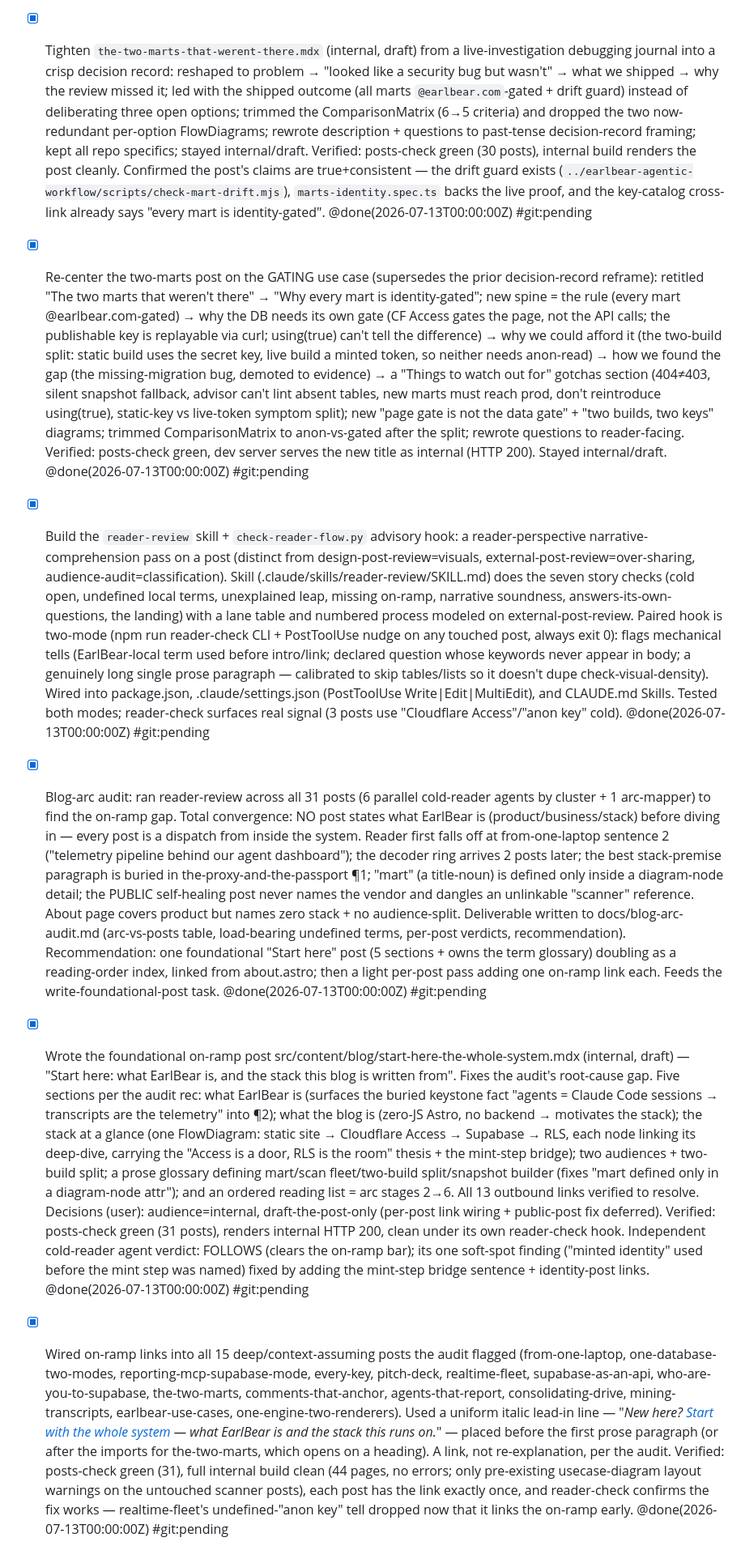
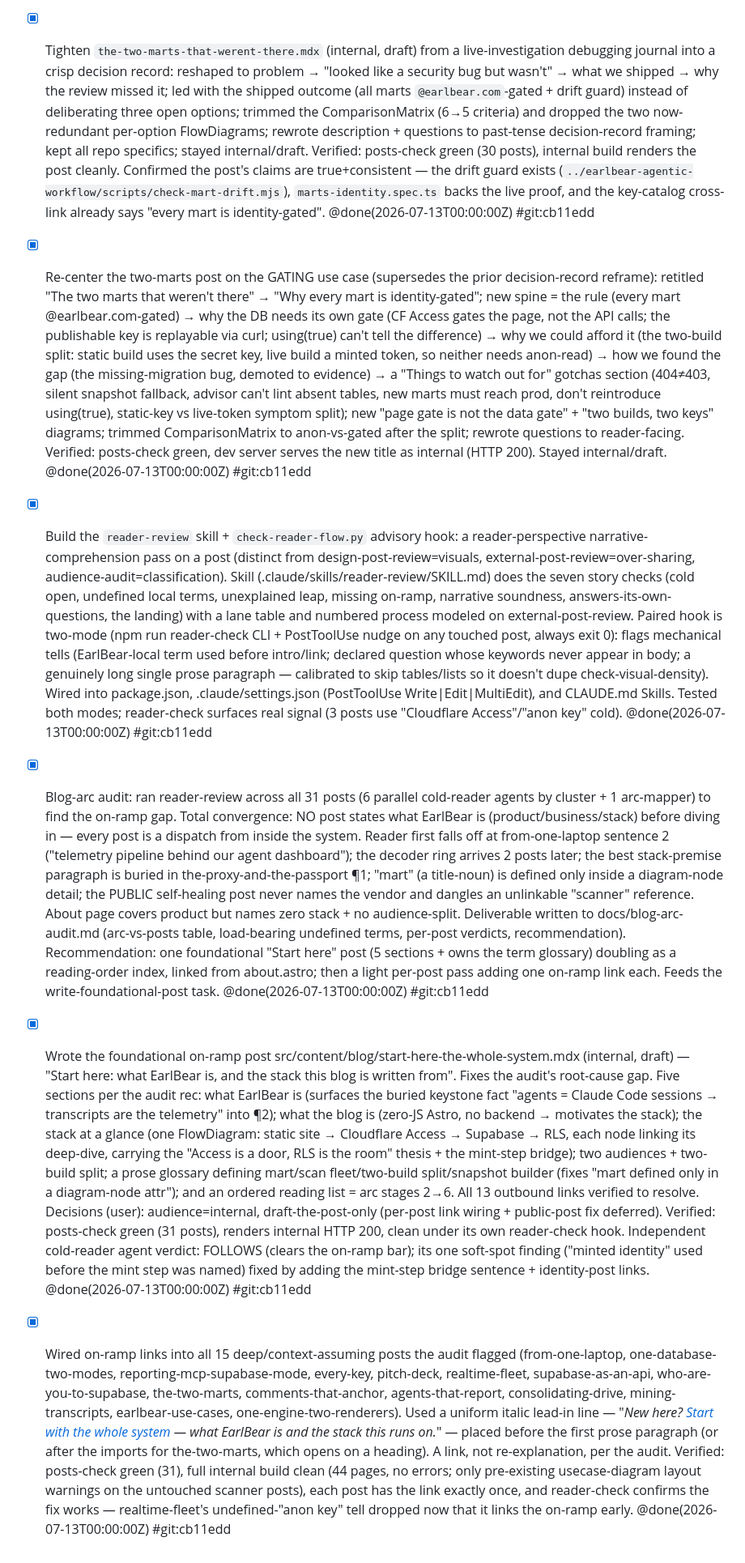
Before and after one commit to EarlBear/blog, a Markdown page: docs/tasks/done.md, the part around the change. Shown at 81% size. Drawn GitHub-style.

Commit message:
docs(tasks): backfill #git for the reader-review batch (cb11edd)
Co-Authored-By: Claude Opus 4.8 <noreply@anthropic.com>

```diff
--- a/docs/tasks/done.md
+++ b/docs/tasks/done.md
@@ -82,9 +82,9 @@ Tasks land here (or in [backlog.md](./backlog.md)) **before** being deleted from
 - [x] Move the Repo Map from ../earlbear-sites into the internal blog as a standalone page. Vendored the artifact to src/repo-map/artifact.html (Mermaid diagram + click-through drawer, tokens inlined at build time from src/styles/tokens.css) and served it via src/pages/repo-map.astro — self-guarded to 404 on the external build (isInternalBuild, mirroring bench/diagram.astro). Closed the standalone-page audience gap: sitemap filter drops /repo-map/ on external, internal-only Nav link, and extended scan_dist() in check-audience.py to fail an external deploy that leaks /repo-map/. Moved the manage-repo-map skill + make repo-map-check into the blog (repointed at src/repo-map/artifact.html; 19/19 tests pass). Removed the artifact, skill, catalog.json entry, and Makefile target from earlbear-sites. Verified both builds + guard + interactive drawer in-browser. Also folded in four previously-missing repos (earlbear-blog, earlbear-agentic-workflow, earlbear-domain, earlbear-landing) with their edges, so make repo-map-check reports in sync. @done(2026-07-06T17:15:00Z) #git:ef3e1ce
 - [x] First deploy: run `npm run deploy` to create/update the `gh-pages` branch — the external site is LIVE on blog.earlbear.com (HTTP 200; serves the published external post, flagship stays draft). External dist verified secret-clean (audience guard + gitleaks + no supabase/signing-key/CommentLayer/functions). @done(2026-07-13T00:00:00Z) #git:f4eb314
 - [x] Internal blog one-time infra + deploy: the earlbear-blog-internal Cloudflare Pages project + blog.internal.earlbear.com + CF Access app (cc04d3ea) already existed (live since 2026-07-06); the comment-layer deploy (#100) set the 3 CF Pages secrets via `make wire-comment-secrets` and shipped the build + /api/auth-token Function via `make deploy-internal` (verified: 302→CF Access off-org, the correct gated default). @done(2026-07-13T00:00:00Z) #git:34962fd
-- [x] Tighten `the-two-marts-that-werent-there.mdx` (internal, draft) from a live-investigation debugging journal into a crisp decision record: reshaped to problem → "looked like a security bug but wasn't" → what we shipped → why the review missed it; led with the shipped outcome (all marts `@earlbear.com`-gated + drift guard) instead of deliberating three open options; trimmed the ComparisonMatrix (6→5 criteria) and dropped the two now-redundant per-option FlowDiagrams; rewrote description + questions to past-tense decision-record framing; kept all repo specifics; stayed internal/draft. Verified: posts-check green (30 posts), internal build renders the post cleanly. Confirmed the post's claims are true+consistent — the drift guard exists (`../earlbear-agentic-workflow/scripts/check-mart-drift.mjs`), `marts-identity.spec.ts` backs the live proof, and the key-catalog cross-link already says "every mart is identity-gated". @done(2026-07-13T00:00:00Z) #git:pending
-- [x] Re-center the two-marts post on the GATING use case (supersedes the prior decision-record reframe): retitled "The two marts that weren't there" → "Why every mart is identity-gated"; new spine = the rule (every mart @earlbear.com-gated) → why the DB needs its own gate (CF Access gates the page, not the API calls; the publishable key is replayable via curl; using(true) can't tell the difference) → why we could afford it (the two-build split: static build uses the secret key, live build a minted token, so neither needs anon-read) → how we found the gap (the missing-migration bug, demoted to evidence) → a "Things to watch out for" gotchas section (404≠403, silent snapshot fallback, advisor can't lint absent tables, new marts must reach prod, don't reintroduce using(true), static-key vs live-token symptom split); new "page gate is not the data gate" + "two builds, two keys" diagrams; trimmed ComparisonMatrix to anon-vs-gated after the split; rewrote questions to reader-facing. Verified: posts-check green, dev server serves the new title as internal (HTTP 200). Stayed internal/draft. @done(2026-07-13T00:00:00Z) #git:pending
-- [x] Build the `reader-review` skill + `check-reader-flow.py` advisory hook: a reader-perspective narrative-comprehension pass on a post (distinct from design-post-review=visuals, external-post-review=over-sharing, audience-audit=classification). Skill (.claude/skills/reader-review/SKILL.md) does the seven story checks (cold open, undefined local terms, unexplained leap, missing on-ramp, narrative soundness, answers-its-own-questions, the landing) with a lane table and numbered process modeled on external-post-review. Paired hook is two-mode (npm run reader-check CLI + PostToolUse nudge on any touched post, always exit 0): flags mechanical tells (EarlBear-local term used before intro/link; declared question whose keywords never appear in body; a genuinely long single prose paragraph — calibrated to skip tables/lists so it doesn't dupe check-visual-density). Wired into package.json, .claude/settings.json (PostToolUse Write|Edit|MultiEdit), and CLAUDE.md Skills. Tested both modes; reader-check surfaces real signal (3 posts use "Cloudflare Access"/"anon key" cold). @done(2026-07-13T00:00:00Z) #git:pending
-- [x] Blog-arc audit: ran reader-review across all 31 posts (6 parallel cold-reader agents by cluster + 1 arc-mapper) to find the on-ramp gap. Total convergence: NO post states what EarlBear is (product/business/stack) before diving in — every post is a dispatch from inside the system. Reader first falls off at from-one-laptop sentence 2 ("telemetry pipeline behind our agent dashboard"); the decoder ring arrives 2 posts later; the best stack-premise paragraph is buried in the-proxy-and-the-passport ¶1; "mart" (a title-noun) is defined only inside a diagram-node detail; the PUBLIC self-healing post never names the vendor and dangles an unlinkable "scanner" reference. About page covers product but names zero stack + no audience-split. Deliverable written to docs/blog-arc-audit.md (arc-vs-posts table, load-bearing undefined terms, per-post verdicts, recommendation). Recommendation: one foundational "Start here" post (5 sections + owns the term glossary) doubling as a reading-order index, linked from about.astro; then a light per-post pass adding one on-ramp link each. Feeds the write-foundational-post task. @done(2026-07-13T00:00:00Z) #git:pending
-- [x] Wrote the foundational on-ramp post src/content/blog/start-here-the-whole-system.mdx (internal, draft) — "Start here: what EarlBear is, and the stack this blog is written from". Fixes the audit's root-cause gap. Five sections per the audit rec: what EarlBear is (surfaces the buried keystone fact "agents = Claude Code sessions → transcripts are the telemetry" into ¶2); what the blog is (zero-JS Astro, no backend → motivates the stack); the stack at a glance (one FlowDiagram: static site → Cloudflare Access → Supabase → RLS, each node linking its deep-dive, carrying the "Access is a door, RLS is the room" thesis + the mint-step bridge); two audiences + two-build split; a prose glossary defining mart/scan fleet/two-build split/snapshot builder (fixes "mart defined only in a diagram-node attr"); and an ordered reading list = arc stages 2→6. All 13 outbound links verified to resolve. Decisions (user): audience=internal, draft-the-post-only (per-post link wiring + public-post fix deferred). Verified: posts-check green (31 posts), renders internal HTTP 200, clean under its own reader-check hook. Independent cold-reader agent verdict: FOLLOWS (clears the on-ramp bar); its one soft-spot finding ("minted identity" used before the mint step was named) fixed by adding the mint-step bridge sentence + identity-post links. @done(2026-07-13T00:00:00Z) #git:pending
-- [x] Wired on-ramp links into all 15 deep/context-assuming posts the audit flagged (from-one-laptop, one-database-two-modes, reporting-mcp-supabase-mode, every-key, pitch-deck, realtime-fleet, supabase-as-an-api, who-are-you-to-supabase, the-two-marts, comments-that-anchor, agents-that-report, consolidating-drive, mining-transcripts, earlbear-use-cases, one-engine-two-renderers). Used a uniform italic lead-in line — "*New here? [Start with the whole system](/blog/start-here-the-whole-system) — what EarlBear is and the stack this runs on.*" — placed before the first prose paragraph (or after the imports for the-two-marts, which opens on a heading). A link, not re-explanation, per the audit. Verified: posts-check green (31), full internal build clean (44 pages, no errors; only pre-existing usecase-diagram layout warnings on the untouched scanner posts), each post has the link exactly once, and reader-check confirms the fix works — realtime-fleet's undefined-"anon key" tell dropped now that it links the on-ramp early. @done(2026-07-13T00:00:00Z) #git:pending
+- [x] Tighten `the-two-marts-that-werent-there.mdx` (internal, draft) from a live-investigation debugging journal into a crisp decision record: reshaped to problem → "looked like a security bug but wasn't" → what we shipped → why the review missed it; led with the shipped outcome (all marts `@earlbear.com`-gated + drift guard) instead of deliberating three open options; trimmed the ComparisonMatrix (6→5 criteria) and dropped the two now-redundant per-option FlowDiagrams; rewrote description + questions to past-tense decision-record framing; kept all repo specifics; stayed internal/draft. Verified: posts-check green (30 posts), internal build renders the post cleanly. Confirmed the post's claims are true+consistent — the drift guard exists (`../earlbear-agentic-workflow/scripts/check-mart-drift.mjs`), `marts-identity.spec.ts` backs the live proof, and the key-catalog cross-link already says "every mart is identity-gated". @done(2026-07-13T00:00:00Z) #git:cb11edd
+- [x] Re-center the two-marts post on the GATING use case (supersedes the prior decision-record reframe): retitled "The two marts that weren't there" → "Why every mart is identity-gated"; new spine = the rule (every mart @earlbear.com-gated) → why the DB needs its own gate (CF Access gates the page, not the API calls; the publishable key is replayable via curl; using(true) can't tell the difference) → why we could afford it (the two-build split: static build uses the secret key, live build a minted token, so neither needs anon-read) → how we found the gap (the missing-migration bug, demoted to evidence) → a "Things to watch out for" gotchas section (404≠403, silent snapshot fallback, advisor can't lint absent tables, new marts must reach prod, don't reintroduce using(true), static-key vs live-token symptom split); new "page gate is not the data gate" + "two builds, two keys" diagrams; trimmed ComparisonMatrix to anon-vs-gated after the split; rewrote questions to reader-facing. Verified: posts-check green, dev server serves the new title as internal (HTTP 200). Stayed internal/draft. @done(2026-07-13T00:00:00Z) #git:cb11edd
+- [x] Build the `reader-review` skill + `check-reader-flow.py` advisory hook: a reader-perspective narrative-comprehension pass on a post (distinct from design-post-review=visuals, external-post-review=over-sharing, audience-audit=classification). Skill (.claude/skills/reader-review/SKILL.md) does the seven story checks (cold open, undefined local terms, unexplained leap, missing on-ramp, narrative soundness, answers-its-own-questions, the landing) with a lane table and numbered process modeled on external-post-review. Paired hook is two-mode (npm run reader-check CLI + PostToolUse nudge on any touched post, always exit 0): flags mechanical tells (EarlBear-local term used before intro/link; declared question whose keywords never appear in body; a genuinely long single prose paragraph — calibrated to skip tables/lists so it doesn't dupe check-visual-density). Wired into package.json, .claude/settings.json (PostToolUse Write|Edit|MultiEdit), and CLAUDE.md Skills. Tested both modes; reader-check surfaces real signal (3 posts use "Cloudflare Access"/"anon key" cold). @done(2026-07-13T00:00:00Z) #git:cb11edd
+- [x] Blog-arc audit: ran reader-review across all 31 posts (6 parallel cold-reader agents by cluster + 1 arc-mapper) to find the on-ramp gap. Total convergence: NO post states what EarlBear is (product/business/stack) before diving in — every post is a dispatch from inside the system. Reader first falls off at from-one-laptop sentence 2 ("telemetry pipeline behind our agent dashboard"); the decoder ring arrives 2 posts later; the best stack-premise paragraph is buried in the-proxy-and-the-passport ¶1; "mart" (a title-noun) is defined only inside a diagram-node detail; the PUBLIC self-healing post never names the vendor and dangles an unlinkable "scanner" reference. About page covers product but names zero stack + no audience-split. Deliverable written to docs/blog-arc-audit.md (arc-vs-posts table, load-bearing undefined terms, per-post verdicts, recommendation). Recommendation: one foundational "Start here" post (5 sections + owns the term glossary) doubling as a reading-order index, linked from about.astro; then a light per-post pass adding one on-ramp link each. Feeds the write-foundational-post task. @done(2026-07-13T00:00:00Z) #git:cb11edd
+- [x] Wrote the foundational on-ramp post src/content/blog/start-here-the-whole-system.mdx (internal, draft) — "Start here: what EarlBear is, and the stack this blog is written from". Fixes the audit's root-cause gap. Five sections per the audit rec: what EarlBear is (surfaces the buried keystone fact "agents = Claude Code sessions → transcripts are the telemetry" into ¶2); what the blog is (zero-JS Astro, no backend → motivates the stack); the stack at a glance (one FlowDiagram: static site → Cloudflare Access → Supabase → RLS, each node linking its deep-dive, carrying the "Access is a door, RLS is the room" thesis + the mint-step bridge); two audiences + two-build split; a prose glossary defining mart/scan fleet/two-build split/snapshot builder (fixes "mart defined only in a diagram-node attr"); and an ordered reading list = arc stages 2→6. All 13 outbound links verified to resolve. Decisions (user): audience=internal, draft-the-post-only (per-post link wiring + public-post fix deferred). Verified: posts-check green (31 posts), renders internal HTTP 200, clean under its own reader-check hook. Independent cold-reader agent verdict: FOLLOWS (clears the on-ramp bar); its one soft-spot finding ("minted identity" used before the mint step was named) fixed by adding the mint-step bridge sentence + identity-post links. @done(2026-07-13T00:00:00Z) #git:cb11edd
+- [x] Wired on-ramp links into all 15 deep/context-assuming posts the audit flagged (from-one-laptop, one-database-two-modes, reporting-mcp-supabase-mode, every-key, pitch-deck, realtime-fleet, supabase-as-an-api, who-are-you-to-supabase, the-two-marts, comments-that-anchor, agents-that-report, consolidating-drive, mining-transcripts, earlbear-use-cases, one-engine-two-renderers). Used a uniform italic lead-in line — "*New here? [Start with the whole system](/blog/start-here-the-whole-system) — what EarlBear is and the stack this runs on.*" — placed before the first prose paragraph (or after the imports for the-two-marts, which opens on a heading). A link, not re-explanation, per the audit. Verified: posts-check green (31), full internal build clean (44 pages, no errors; only pre-existing usecase-diagram layout warnings on the untouched scanner posts), each post has the link exactly once, and reader-check confirms the fix works — realtime-fleet's undefined-"anon key" tell dropped now that it links the on-ramp early. @done(2026-07-13T00:00:00Z) #git:cb11edd
```
